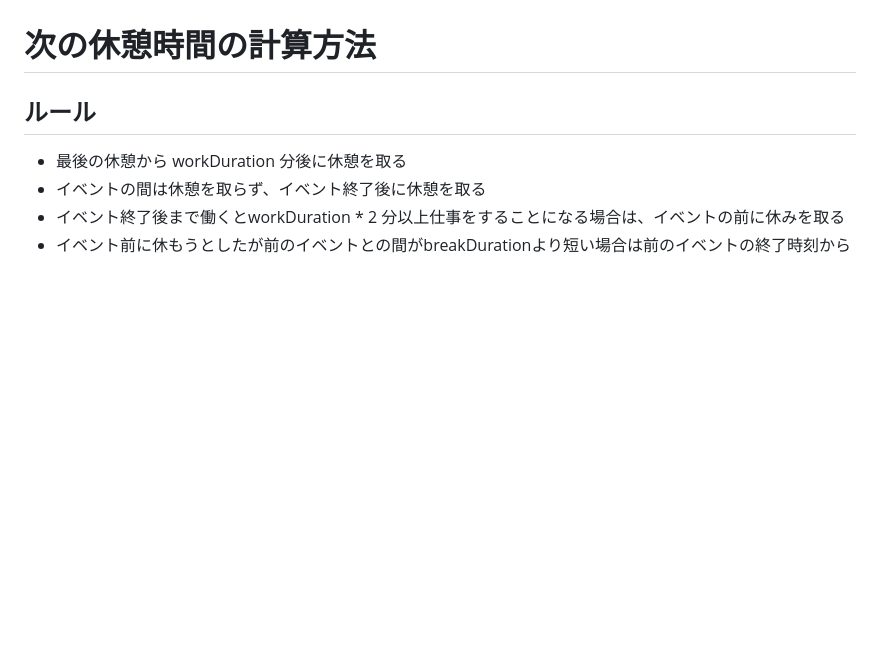
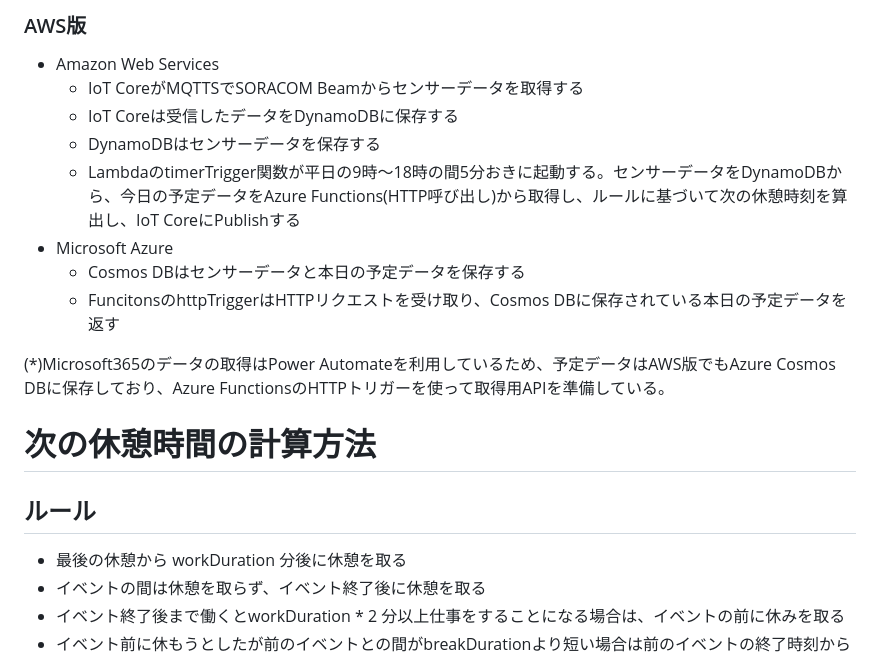
Before and after one commit to kenichiro-kimura/dont-keep-working-so-hard-dad, a Markdown page: documents/README.md, the part around the change printed below. Rendered like a GitHub page; blank space fills up the shorter version.

```diff
--- a/documents/README.md
+++ b/documents/README.md
@@ -24,4 +35,15 @@
 
+### AWS版
+- Amazon Web Services
+  - IoT CoreがMQTTSでSORACOM Beamからセンサーデータを取得する
+  - IoT Coreは受信したデータをDynamoDBに保存する
+  - DynamoDBはセンサーデータを保存する
+  - LambdaのtimerTrigger関数が平日の9時～18時の間5分おきに起動する。センサーデータをDynamoDBから、今日の予定データをAzure Functions(HTTP呼び出し)から取得し、ルールに基づいて次の休憩時刻を算出し、IoT CoreにPublishする
+- Microsoft Azure
+  - Cosmos DBはセンサーデータと本日の予定データを保存する
+  - FuncitonsのhttpTriggerはHTTPリクエストを受け取り、Cosmos DBに保存されている本日の予定データを返す
+
+(*)Microsoft365のデータの取得はPower Automateを利用しているため、予定データはAWS版でもAzure Cosmos DBに保存しており、Azure FunctionsのHTTPトリガーを使って取得用APIを準備している。
 
 # 次の休憩時間の計算方法
 
```
Also changed, not shown: other parts of documents/README.md (+16 -5 lines), documents/img/architecture-aws.png (added).
